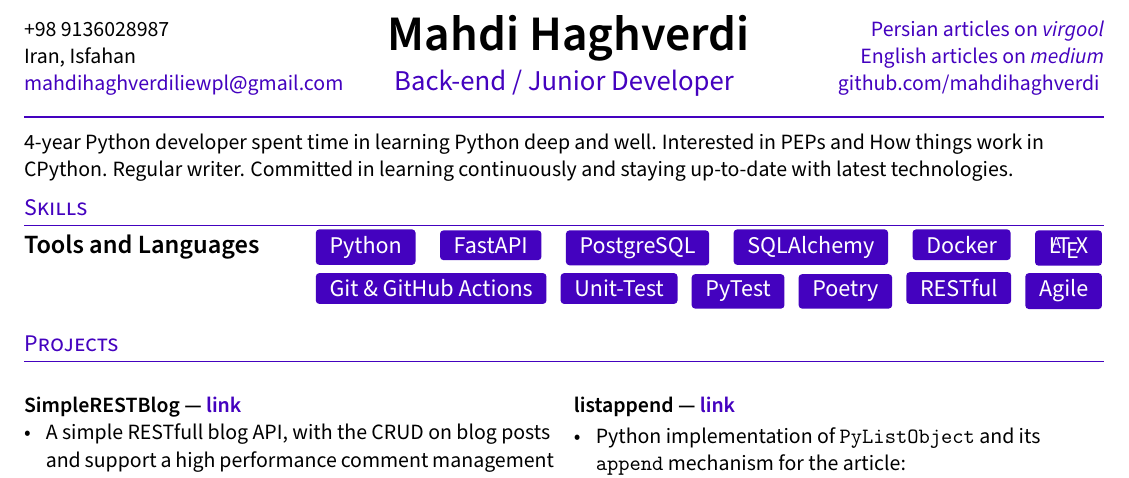
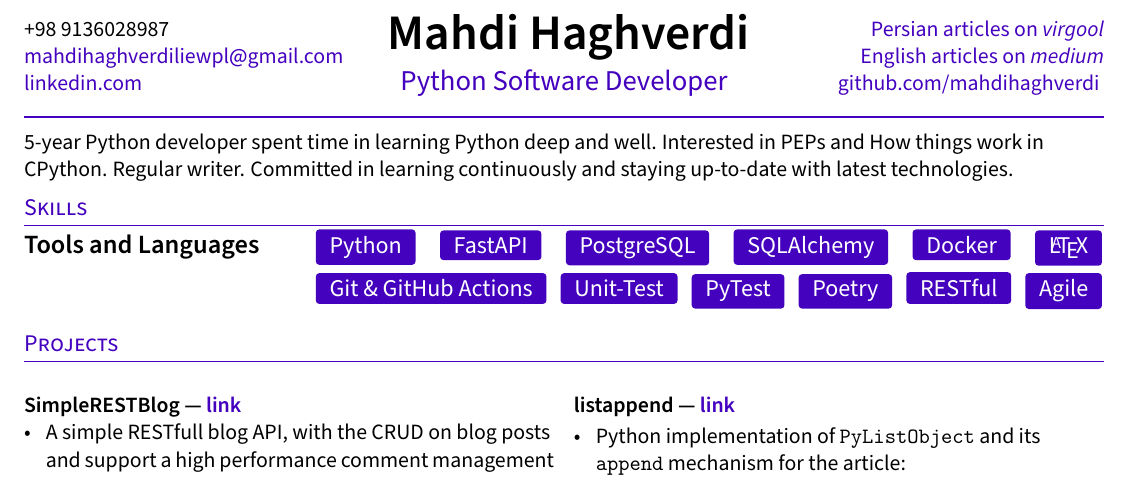
Before and after one commit to mahdihaghverdi/resume, a LaTeX CV (resume.tex, which reads _header.tex, sections/objective.tex): part of the page, cut so that both start at the same text. Compiled offline with pdfLaTeX.

Commit message:
add linkedin and update resume

```diff
--- a/_header.tex
+++ b/_header.tex
@@ -7,8 +7,9 @@
 \fancyhf{}
 \lhead{
     \phone \\
-    \city \\
-    \href{mailto:\email}{\email}}
+    \href{mailto:\email}{\email}\\
+    \href{https://linkedin.com/in/mahdi-haghverdi-a5768922b}{linkedin.com}
+    }
     \chead{
         \centering {\Huge \skills \name \vspace{.15em}} \\
         {\color{highlight} \Large{\role}}}
--- a/resume.tex
+++ b/resume.tex
@@ -57,7 +57,8 @@
 \def\city{Iran, Isfahan}
 \def\email{mahdihaghverdiliewpl@gmail.com}
 \def\github{mahdihaghverdi} % github username
-\def\role{Back-end / Junior Developer}
+\def\role{Python Software Developer}
+\def\linkedin{mahdihaghverdi}
 
 \input{_header}
 \begin{document}
--- a/sections/objective.tex
+++ b/sections/objective.tex
@@ -2,4 +2,4 @@
 % Objective Statement
 %====================
 
-4-year Python developer spent time in learning Python deep and well. Interested in PEPs and How things work in CPython. Regular writer. Committed in learning continuously and staying up-to-date with latest technologies.
+5-year Python developer spent time in learning Python deep and well. Interested in PEPs and How things work in CPython. Regular writer. Committed in learning continuously and staying up-to-date with latest technologies.
```
Also changed, not shown: resume.pdf.
